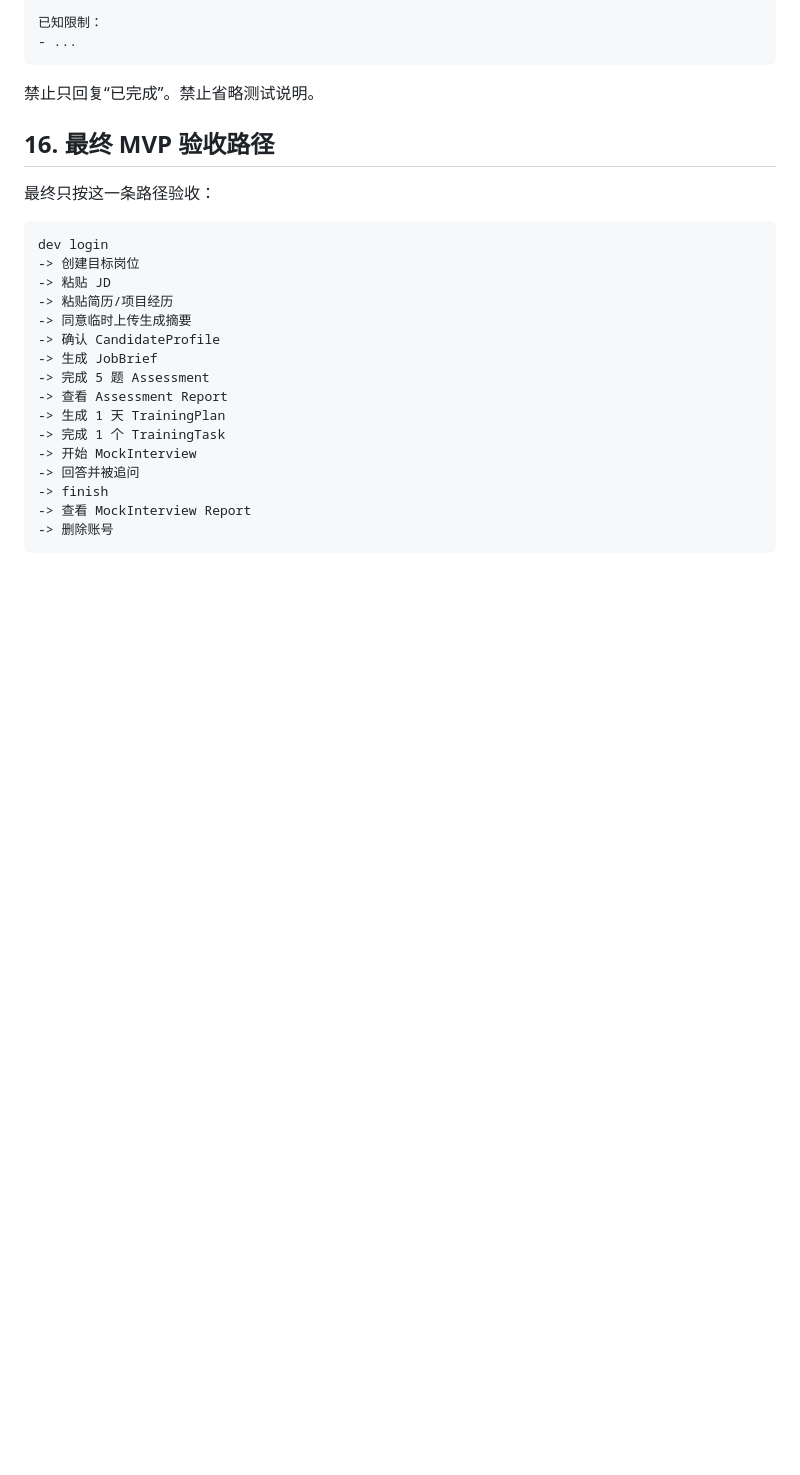
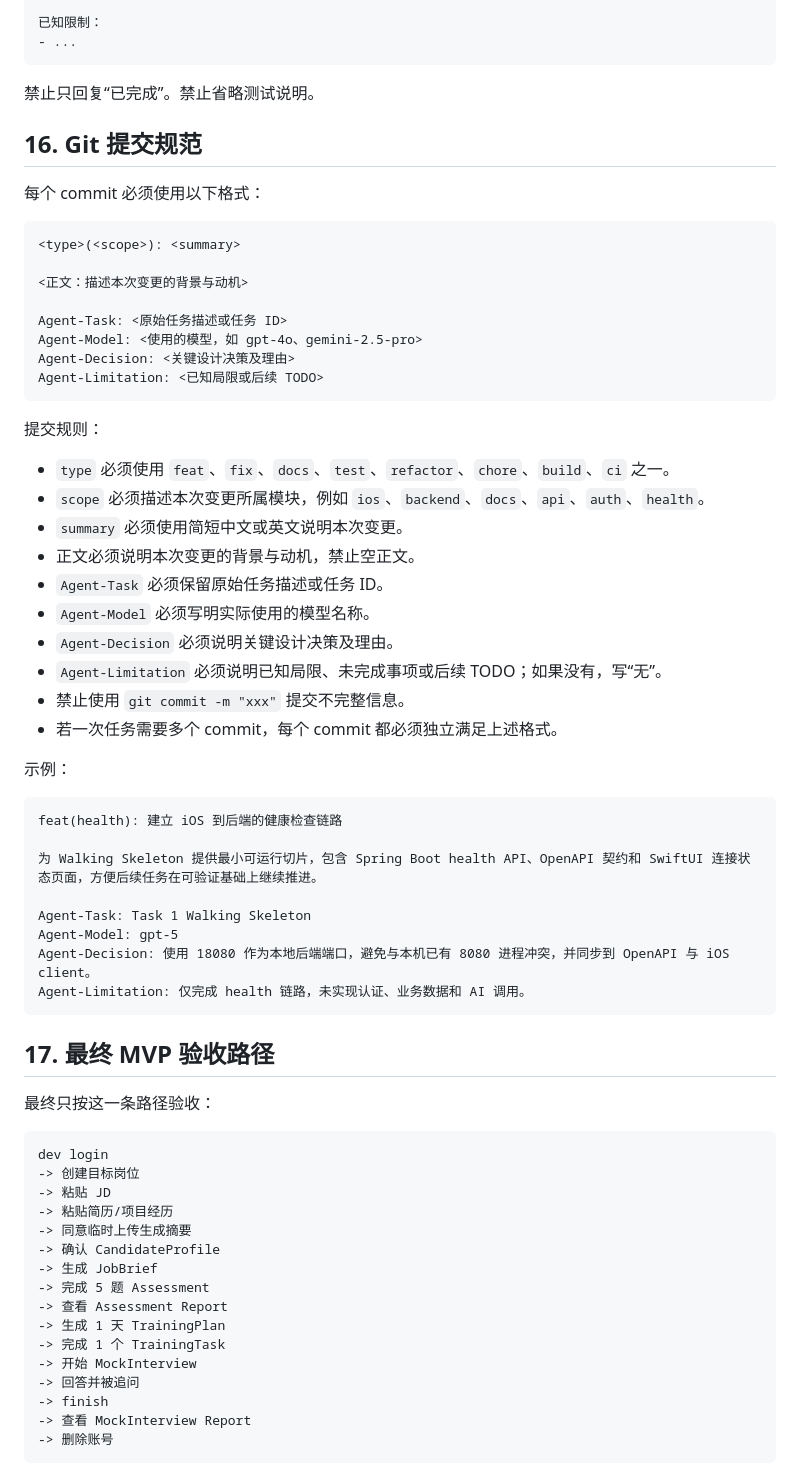
Before and after one commit to LiXuD/interview, a Markdown page: CLAUDE.md, the part around the change. GitHub-like rendering; blank space fills up the shorter version.

Commit message:
docs(agents): 添加 Agent 提交信息规范
为 vibecoding 协作增加统一 Git 提交格式，要求每个提交记录任务来源、模型、关键决策和已知限制，方便后续追踪 AI 代理开发过程与设计取舍。

Agent-Task: 在 AGENTS.md 与 CLAUDE.md 中加入 git 提交规范
Agent-Model: gpt-5
Agent-Decision: 将提交规范同时写入 AGENTS.md 和 CLAUDE.md，AGENTS.md 保留短入口约束，CLAUDE.md 增加完整规则与示例，避免不同代理漏读。
Agent-Limitation: 仅新增文档约束，尚未配置 commit-msg hook 自动校验。

````diff
--- a/CLAUDE.md
+++ b/CLAUDE.md
@@ -547,7 +547,48 @@ Report API：
 
 禁止只回复“已完成”。禁止省略测试说明。
 
-## 16. 最终 MVP 验收路径
+## 16. Git 提交规范
+
+每个 commit 必须使用以下格式：
+
+```text
+<type>(<scope>): <summary>
+
+<正文：描述本次变更的背景与动机>
+
+Agent-Task: <原始任务描述或任务 ID>
+Agent-Model: <使用的模型，如 gpt-4o、gemini-2.5-pro>
+Agent-Decision: <关键设计决策及理由>
+Agent-Limitation: <已知局限或后续 TODO>
+```
+
+提交规则：
+
+- `type` 必须使用 `feat`、`fix`、`docs`、`test`、`refactor`、`chore`、`build`、`ci` 之一。
+- `scope` 必须描述本次变更所属模块，例如 `ios`、`backend`、`docs`、`api`、`auth`、`health`。
+- `summary` 必须使用简短中文或英文说明本次变更。
+- 正文必须说明本次变更的背景与动机，禁止空正文。
+- `Agent-Task` 必须保留原始任务描述或任务 ID。
+- `Agent-Model` 必须写明实际使用的模型名称。
+- `Agent-Decision` 必须说明关键设计决策及理由。
+- `Agent-Limitation` 必须说明已知局限、未完成事项或后续 TODO；如果没有，写“无”。
+- 禁止使用 `git commit -m "xxx"` 提交不完整信息。
+- 若一次任务需要多个 commit，每个 commit 都必须独立满足上述格式。
+
+示例：
+
+```text
+feat(health): 建立 iOS 到后端的健康检查链路
+
+为 Walking Skeleton 提供最小可运行切片，包含 Spring Boot health API、OpenAPI 契约和 SwiftUI 连接状态页面，方便后续任务在可验证基础上继续推进。
+
+Agent-Task: Task 1 Walking Skeleton
+Agent-Model: gpt-5
+Agent-Decision: 使用 18080 作为本地后端端口，避免与本机已有 8080 进程冲突，并同步到 OpenAPI 与 iOS client。
+Agent-Limitation: 仅完成 health 链路，未实现认证、业务数据和 AI 调用。
+```
+
+## 17. 最终 MVP 验收路径
 
 最终只按这一条路径验收：
 
````
Also changed, not shown: AGENTS.md (+27 -0 lines).
